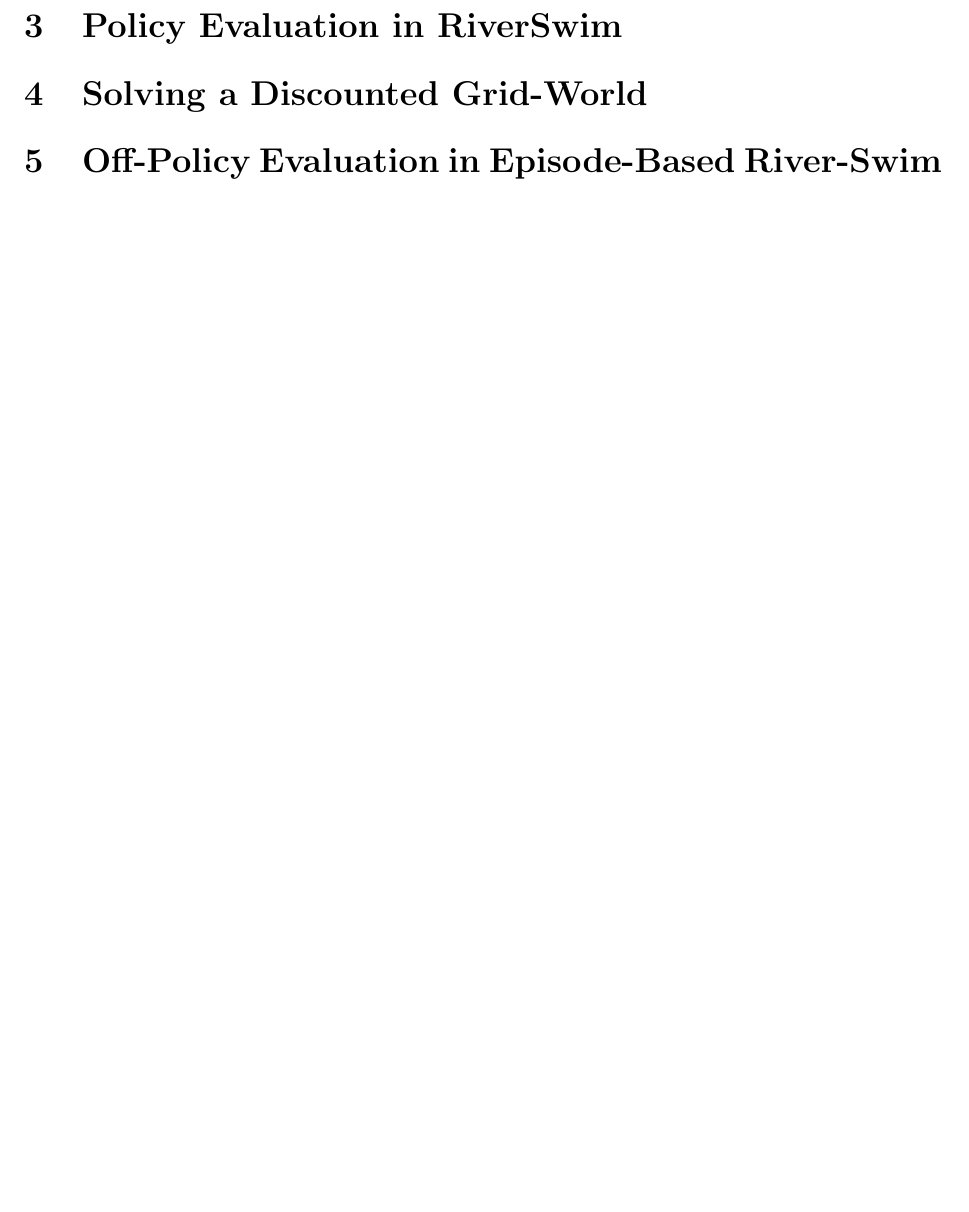
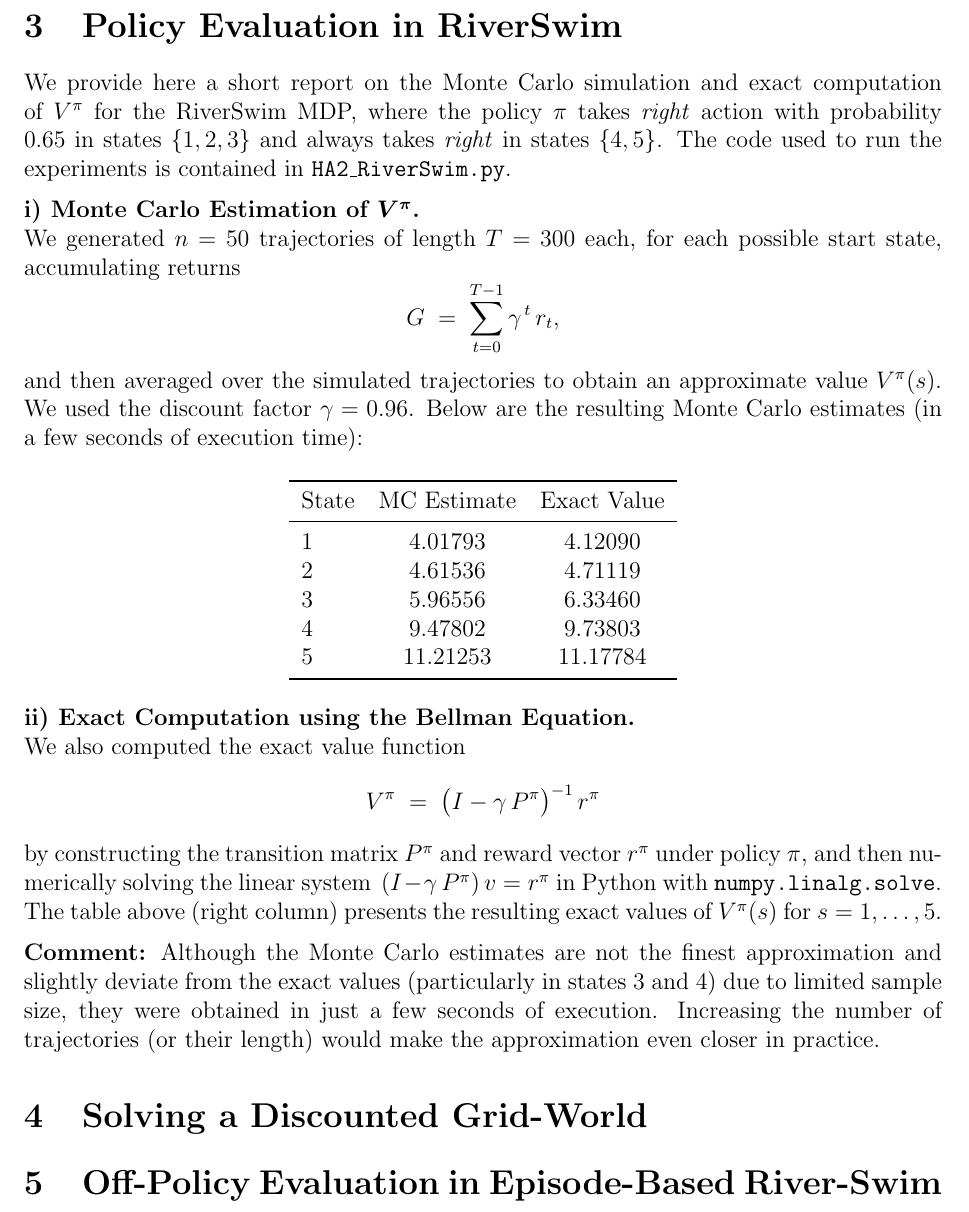
Before and after one commit to davide-marchi/Online-and-Reinforcement-Learning, a LaTeX problem sheet (Home assignment 2/OReL HA2 Davide Marchi.tex, which reads Home assignment 2/3.tex): part of page 5 of 5, cut so that both start at the same text, the shorter picture padded with empty space. Compiled offline with pdfLaTeX.

Commit message:
Commented riverswim code and added library for tex

```diff
--- /dev/null
+++ b/Home assignment 2/3.tex
@@ -0,0 +1,59 @@
+We provide here a short report on the Monte Carlo simulation and exact computation of
+\(V^\pi\) for the RiverSwim MDP, where the policy \(\pi\) takes \emph{right} action
+with probability \(0.65\) in states \(\{1,2,3\}\) and always takes \emph{right}
+in states \(\{4,5\}\).
+The code used to run the experiments is contained in
+\texttt{HA2\_RiverSwim.py}.
+
+\medskip
+
+\noindent
+\textbf{i) Monte Carlo Estimation of \(\boldsymbol{V^\pi}\).}
+
+\noindent
+We generated \(n=50\) trajectories of length \(T=300\) each, for each possible start state,
+accumulating returns
+\[
+  G \;=\;\sum_{t=0}^{T-1}\gamma^{\,t}\,r_t,
+\]
+and then averaged over the simulated trajectories to obtain
+an approximate value \(V^\pi(s)\).
+We used the discount factor \(\gamma = 0.96\).
+Below are the resulting Monte Carlo estimates (in a few seconds of execution time):
+
+\begin{center}
+\begin{tabular}{lcc}
+\toprule
+State & MC Estimate & Exact Value \\
+\midrule
+1 & 4.01793 & 4.12090 \\
+2 & 4.61536 & 4.71119 \\
+3 & 5.96556 & 6.33460 \\
+4 & 9.47802 & 9.73803 \\
+5 & 11.21253 & 11.17784 \\
+\bottomrule
+\end{tabular}
+\end{center}
+
+\noindent
+\textbf{ii) Exact Computation using the Bellman Equation.}
+
+\noindent
+We also computed the exact value function
+\[
+   V^\pi \;=\;\bigl(I - \gamma\,P^\pi\bigr)^{-1}\,r^\pi
+\]
+by constructing the transition matrix \(P^\pi\) and reward vector \(r^\pi\) under policy
+\(\pi\), and then numerically solving the linear system
+\(\,(I - \gamma\,P^\pi)\,v = r^\pi\) in Python with \texttt{numpy.linalg.solve}.
+The table above (right column) presents the resulting exact values of
+\(V^\pi(s)\) for \(s=1,\dots,5.\)
+
+\medskip
+
+\noindent
+\textbf{Comment:}
+Although the Monte Carlo estimates are not the finest approximation and slightly deviate
+from the exact values (particularly in states 3 and 4) due to limited sample size,
+they were obtained in just a few seconds of execution. Increasing the number of trajectories
+(or their length) would make the approximation even closer in practice.
--- a/Home assignment 2/OReL HA2 Davide Marchi.tex
+++ b/Home assignment 2/OReL HA2 Davide Marchi.tex
@@ -5,6 +5,7 @@
 \usepackage{amsmath}
 \usepackage{amssymb}
 \usepackage{lipsum}
+\usepackage{booktabs}
 
 \usepackage{graphicx}  % For including images
 \usepackage{xcolor}  % For a colorfull presentation
@@ -63,6 +64,7 @@
 \input{2.tex}
 
 \section{Policy Evaluation in RiverSwim}
+\input{3.tex}
 
 \section{Solving a Discounted Grid-World}
 
```
Also changed, not shown: Home assignment 2/Code/HA2_RiverSwim.py (+46 -54 lines), Home assignment 2/OReL HA2 Davide Marchi.pdf, 4 other files.
